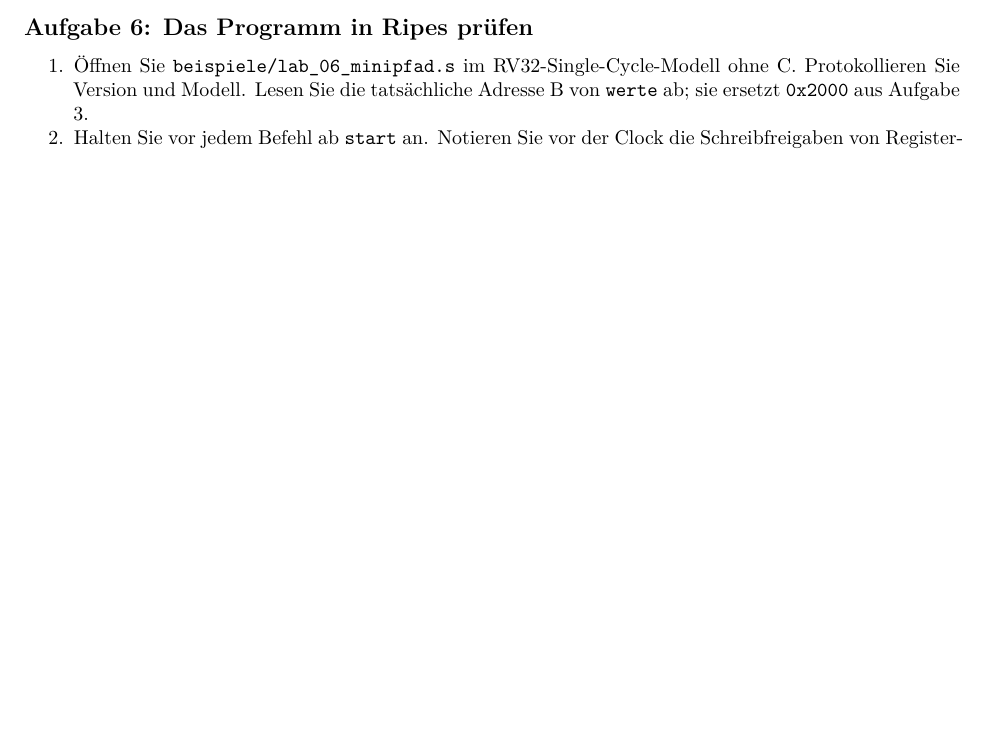
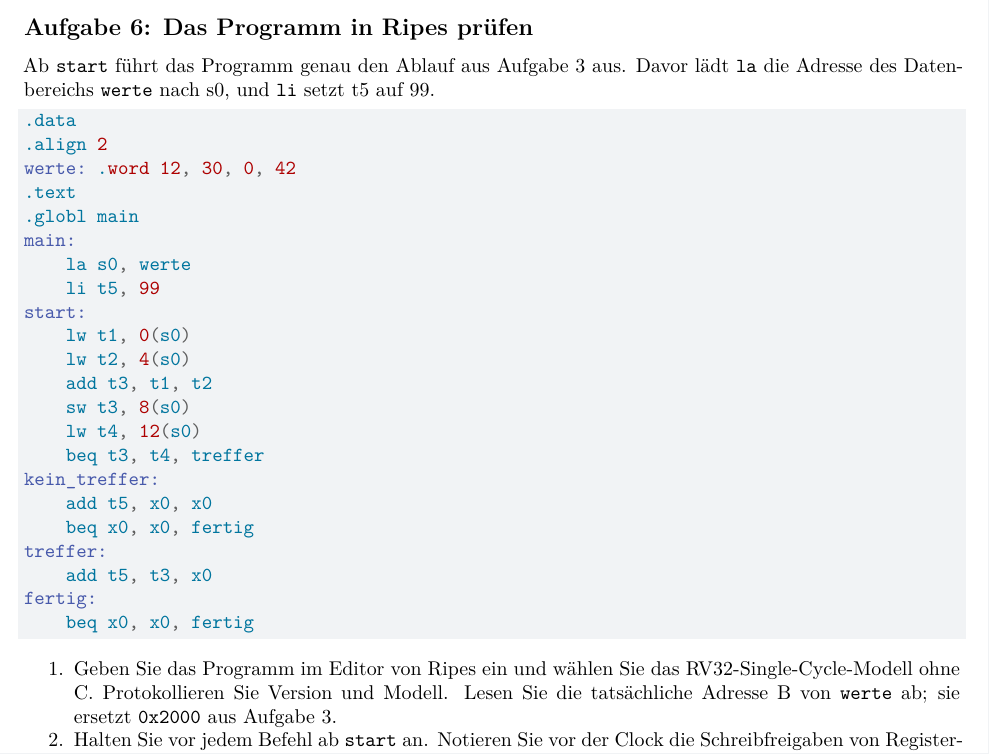
Before and after one commit to dantschi/mct1, a Quarto document (labs/lab_06_steuerwerk.qmd): part of page 10 of 10, cut so that both start at the same text, the shorter picture padded with empty space. Rendered offline with R 4.5, knitr and Pandoc in place of Quarto, then LaTeX, with nearby package versions.

Commit message:
Nimm das Ripes-Programm direkt in Übungsblatt 6 auf
Die Studierenden können Aufgabe 6 damit allein mit dem Blatt bearbeiten.

Co-Authored-By: Claude Opus 5.5 <noreply@anthropic.com>

````diff
--- a/labs/lab_06_steuerwerk.qmd
+++ b/labs/lab_06_steuerwerk.qmd
@@ -448,7 +448,34 @@ Gruppencode 00 steht nun für die vier Registerbefehle `add`, `sub`, `and` und `
 
 ## Aufgabe 6: Das Programm in Ripes prüfen
 
-1. Öffnen Sie `beispiele/lab_06_minipfad.s` im RV32-Single-Cycle-Modell ohne C. Protokollieren Sie Version und Modell. Lesen Sie die tatsächliche Adresse B von `werte` ab; sie ersetzt `0x2000` aus Aufgabe 3.
+Ab `start` führt das Programm genau den Ablauf aus Aufgabe 3 aus. Davor lädt `la` die Adresse des Datenbereichs `werte` nach s0, und `li` setzt t5 auf 99.
+
+```asm
+.data
+.align 2
+werte: .word 12, 30, 0, 42
+.text
+.globl main
+main:
+    la s0, werte
+    li t5, 99
+start:
+    lw t1, 0(s0)
+    lw t2, 4(s0)
+    add t3, t1, t2
+    sw t3, 8(s0)
+    lw t4, 12(s0)
+    beq t3, t4, treffer
+kein_treffer:
+    add t5, x0, x0
+    beq x0, x0, fertig
+treffer:
+    add t5, t3, x0
+fertig:
+    beq x0, x0, fertig
+```
+
+1. Geben Sie das Programm im Editor von Ripes ein und wählen Sie das RV32-Single-Cycle-Modell ohne C. Protokollieren Sie Version und Modell. Lesen Sie die tatsächliche Adresse B von `werte` ab; sie ersetzt `0x2000` aus Aufgabe 3.
 2. Halten Sie vor jedem Befehl ab `start` an. Notieren Sie vor der Clock die Schreibfreigaben von Registerbank und Datenspeicher sowie die Auswahl vor ALU-Eingang B und am Rückschreib-MUX. Vergleichen Sie mit Ihrer Tabelle aus Aufgabe 2. Prüfen Sie nach der Clock Register, Speicherwort und PC.
 3. Bestätigen Sie bei `fertig` t1 bis t5 und die vier Wörter ab B.
 4. Ändern Sie im Datenabschnitt den Sollwert von 42 auf 41. Sagen Sie Pfad und t5 voraus, bevor Sie das Programm neu starten, und prüfen Sie dann.
````
Also changed, not shown: referenz/uebungsblaetter-aenderungsbericht.md (+1 -1 lines).
